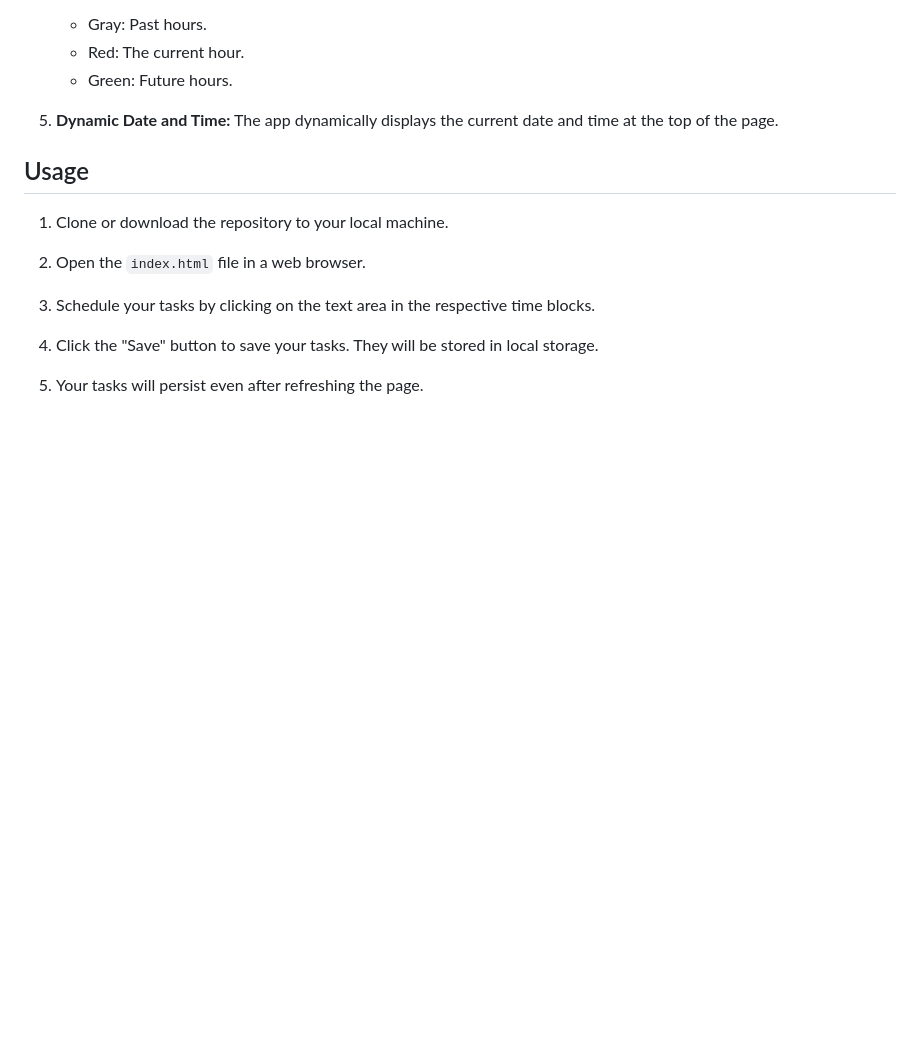
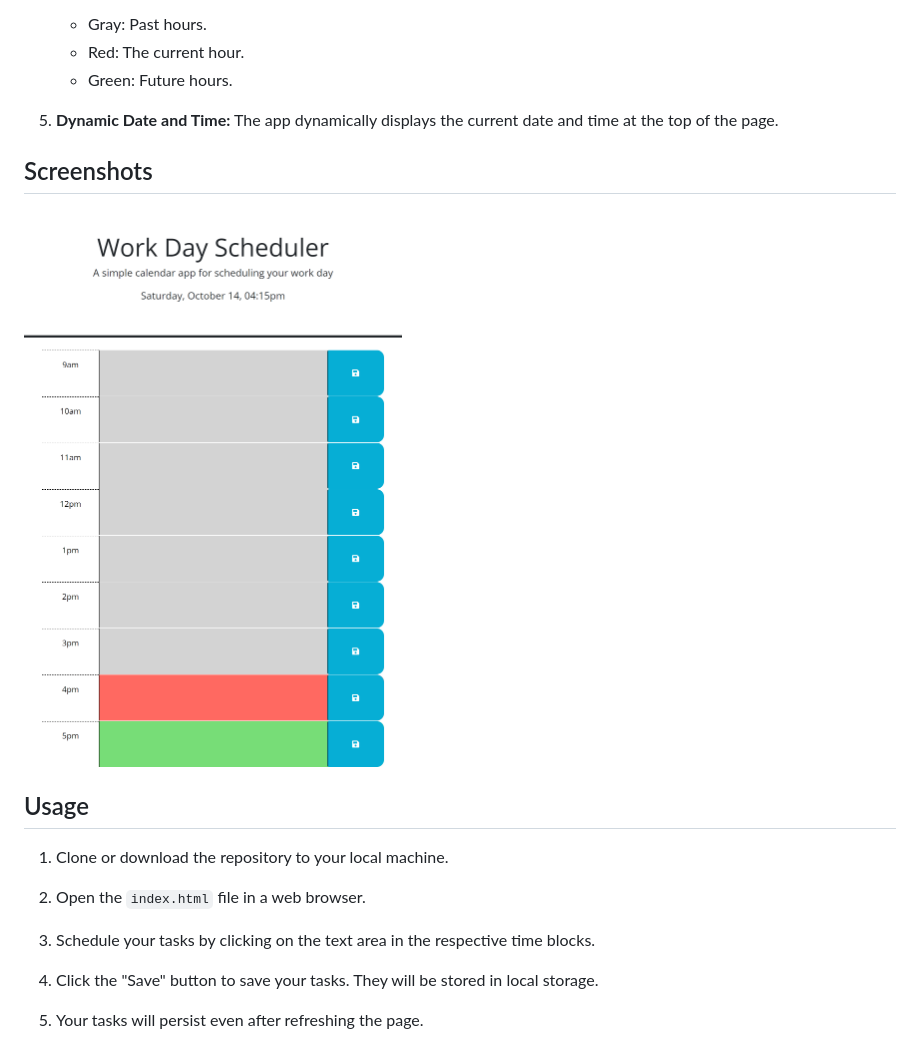
Before and after one commit to Evan8383/jquery-calendar, a Markdown page: README.md, the part around the change. GitHub-like rendering; pictures changed too: assets/127.0.0.1_5500_index.html.png (added); blank space fills up the shorter version.

Commit message:
Added README screenshot.

```diff
--- a/README.md
+++ b/README.md
@@ -16,6 +16,8 @@ The Work Day Scheduler is a simple web application that allows you to schedule y
    - Green: Future hours.
 
 5. **Dynamic Date and Time:** The app dynamically displays the current date and time at the top of the page.
+## Screenshots
+<img src="./assets/127.0.0.1_5500_index.html.png" alt="screenshot" width="500"/>
 
 ## Usage
 
```
